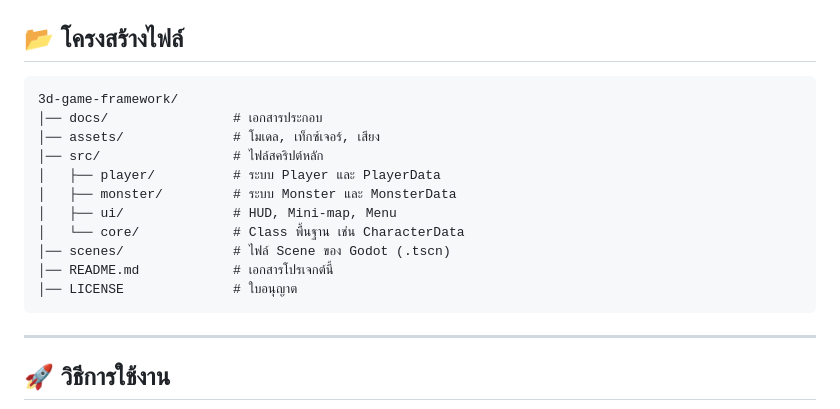
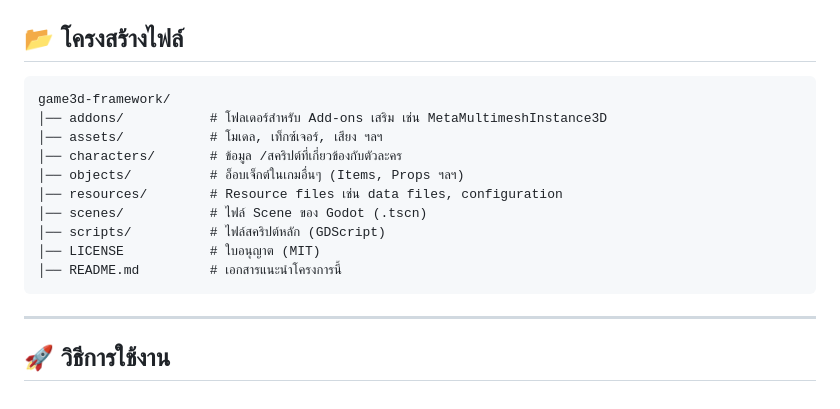
Before and after one commit to computingkku/game3d-framework, a Markdown page: README.md, the part around the change. Drawn GitHub-style.

````diff
--- a/README.md
+++ b/README.md
@@ -43,17 +43,16 @@ Framework นี้จะช่วยให้นักศึกษาเริ
 
 ## 📂 โครงสร้างไฟล์
 ```
-3d-game-framework/
-│── docs/                # เอกสารประกอบ
-│── assets/              # โมเดล, เท็กซ์เจอร์, เสียง
-│── src/                 # ไฟล์สคริปต์หลัก
-│   ├── player/          # ระบบ Player และ PlayerData
-│   ├── monster/         # ระบบ Monster และ MonsterData
-│   ├── ui/              # HUD, Mini-map, Menu
-│   └── core/            # Class พื้นฐาน เช่น CharacterData
-│── scenes/              # ไฟล์ Scene ของ Godot (.tscn)
-│── README.md            # เอกสารโปรเจกต์นี้
-│── LICENSE              # ใบอนุญาต
+game3d-framework/
+│── addons/           # โฟลเดอร์สำหรับ Add-ons เสริม เช่น MetaMultimeshInstance3D
+│── assets/           # โมเดล, เท็กซ์เจอร์, เสียง ฯลฯ
+│── characters/       # ข้อมูล /สคริปต์ที่เกี่ยวข้องกับตัวละคร
+│── objects/          # อ็อบเจ็กต์ในเกมอื่นๆ (Items, Props ฯลฯ)
+│── resources/        # Resource files เช่น data files, configuration
+│── scenes/           # ไฟล์ Scene ของ Godot (.tscn)
+│── scripts/          # ไฟล์สคริปต์หลัก (GDScript)
+│── LICENSE           # ใบอนุญาต (MIT)
+│── README.md         # เอกสารแนะนำโครงการนี้
 ```
 
 ---
````
